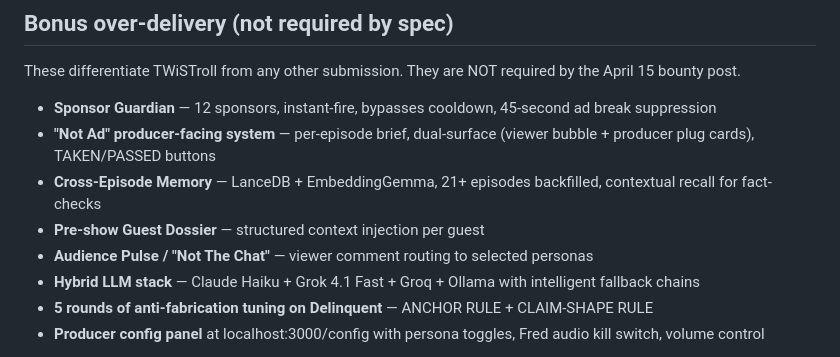
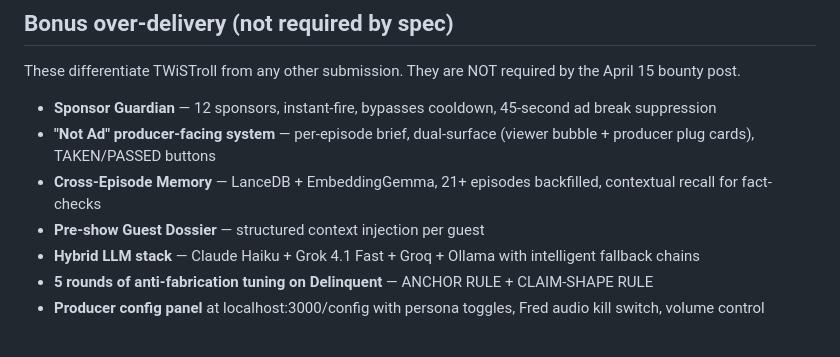
Before and after one commit to SkunkWorks0x/twistroll, a Markdown page: CLAUDE.md, the part around the change. Rendered like a GitHub page.

```diff
--- a/CLAUDE.md
+++ b/CLAUDE.md
@@ -80,7 +80,6 @@ These differentiate TWiSTroll from any other submission. They are NOT required b
 - **"Not Ad" producer-facing system** — per-episode brief, dual-surface (viewer bubble + producer plug cards), TAKEN/PASSED buttons
 - **Cross-Episode Memory** — LanceDB + EmbeddingGemma, 21+ episodes backfilled, contextual recall for fact-checks
 - **Pre-show Guest Dossier** — structured context injection per guest
-- **Audience Pulse / "Not The Chat"** — viewer comment routing to selected personas
 - **Hybrid LLM stack** — Claude Haiku + Grok 4.1 Fast + Groq + Ollama with intelligent fallback chains
 - **5 rounds of anti-fabrication tuning on Delinquent** — ANCHOR RULE + CLAIM-SHAPE RULE
 - **Producer config panel** at localhost:3000/config with persona toggles, Fred audio kill switch, volume control
```
Also changed, not shown: README.md (+0 -1 lines).
